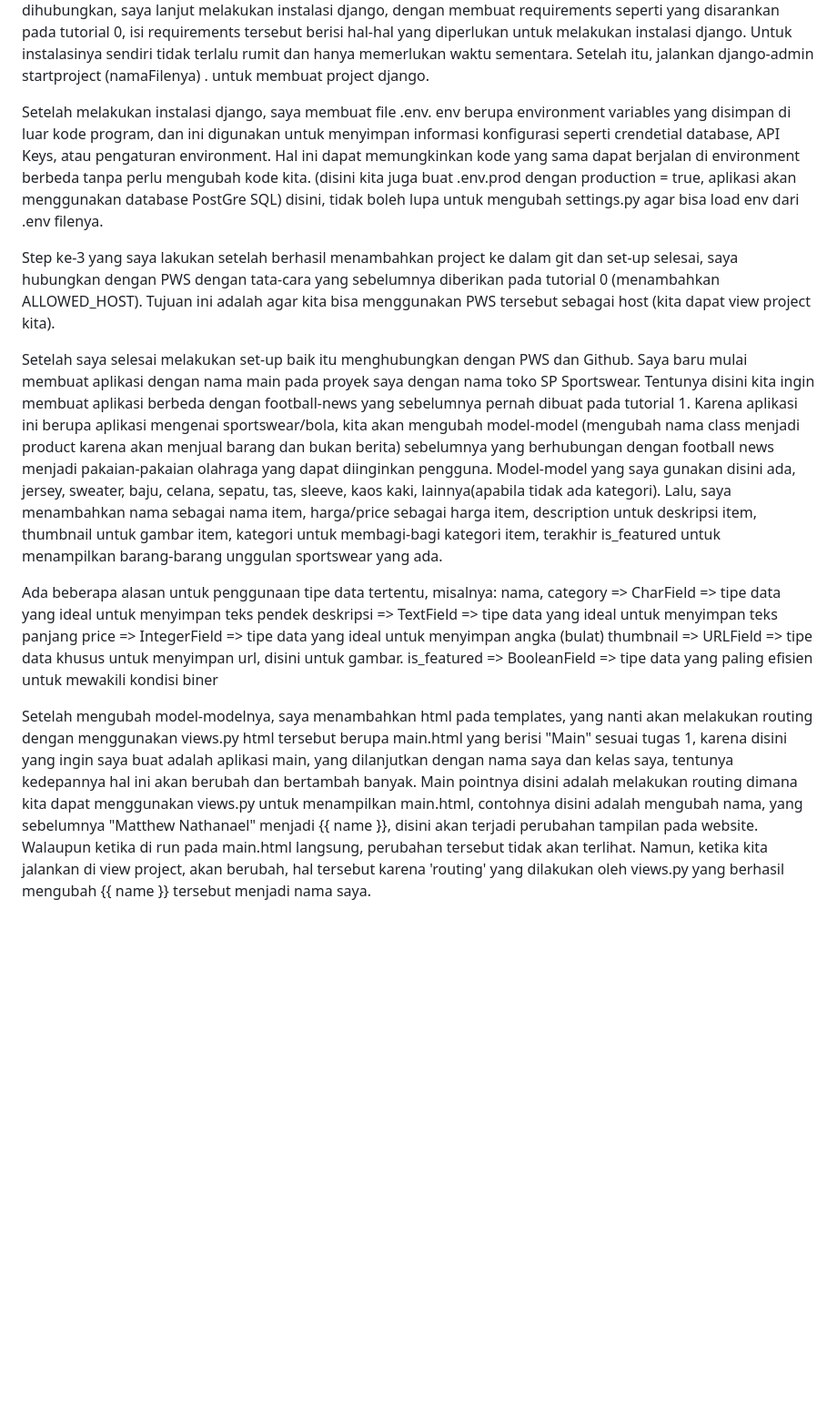
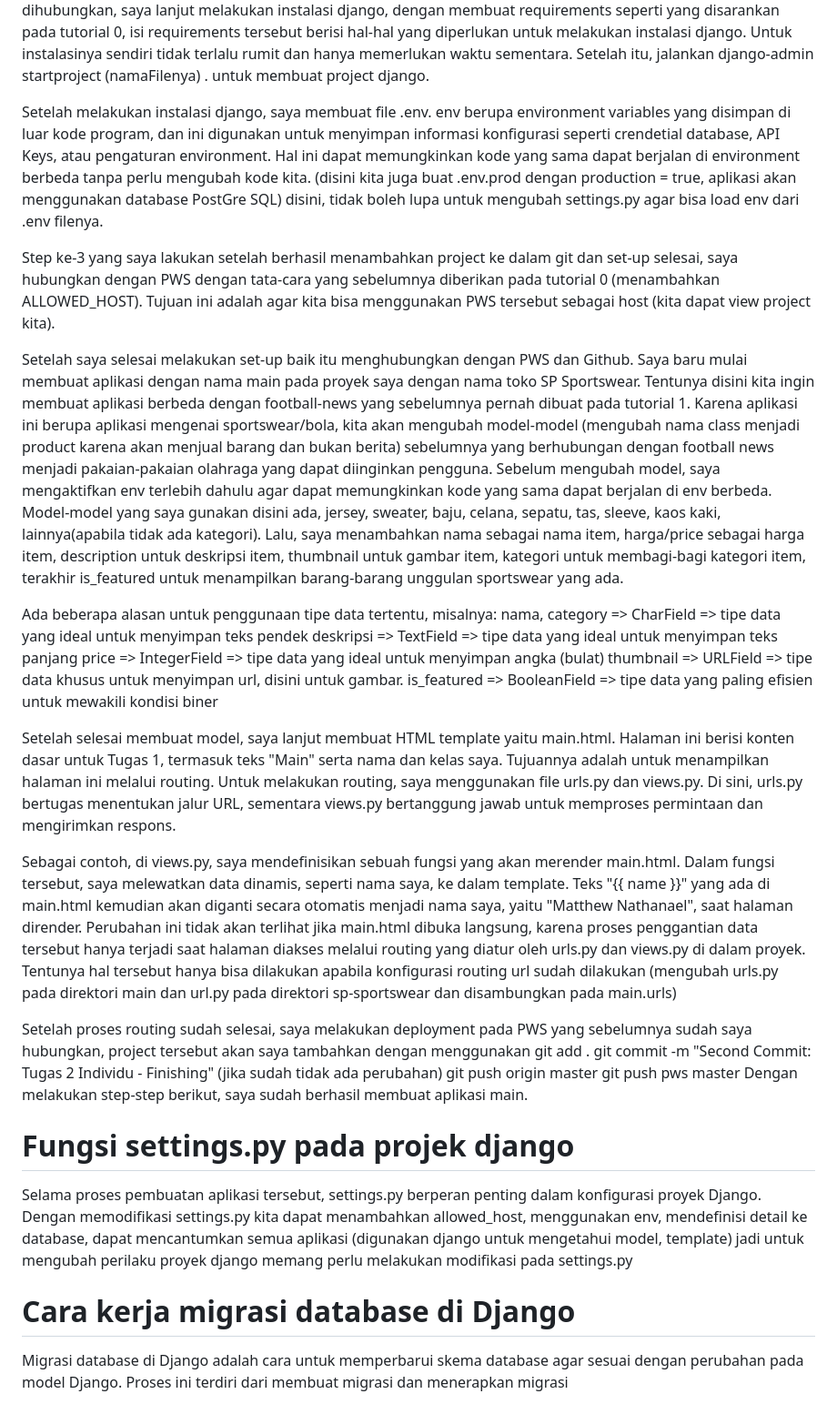
Before and after one commit to matthewnathanael/sp-sportswear, a Markdown page: README.md, the part around one of its changes. Shown at 91% size. Rendered like a GitHub page; blank space fills up the shorter version.

Commit message:
Tugas 2: Finishing

```diff
--- a/README.md
+++ b/README.md
@@ -1,6 +1,7 @@
 "# sp-sportswear"
 
 Dalam pembuatan project ini, saya memulai dari membuat project Django terlebih dahulu. Hal ini sudah pernah diterapakan sebelumnya saat melakukan tutorial, diawali dengan melakukan instalasi git dan membuat direktori baru yang nantinya akan kita gunakan untuk menambahkan project kita ke dalam github. Setelah menambahkan project tersebut ke dalam direktori yang sudah kita hubungkan dengan github menggunakan git remote add (link git), saya melakukan commit dan push agar project tersebut dapat ditambahkan ke Github. Setelah berhasil dihubungkan, saya lanjut melakukan instalasi django, dengan membuat requirements seperti yang disarankan pada tutorial 0, isi requirements tersebut berisi hal-hal yang diperlukan untuk melakukan instalasi django. Untuk instalasinya sendiri tidak terlalu rumit dan hanya memerlukan waktu sementara. Setelah itu, jalankan django-admin startproject (namaFilenya) . untuk membuat project django.
+
 
 Setelah melakukan instalasi django, saya membuat file .env.
 env berupa environment variables yang disimpan di luar kode program, dan ini digunakan untuk menyimpan informasi konfigurasi seperti crendetial database, API Keys, atau pengaturan environment. Hal ini dapat memungkinkan kode yang sama dapat berjalan di environment berbeda tanpa perlu mengubah kode kita. (disini kita juga buat .env.prod dengan production = true, aplikasi akan menggunakan database PostGre SQL)
@@ -9,7 +10,7 @@ disini, tidak boleh lupa untuk mengubah settings.py agar bisa load env dari .env
 
 Step ke-3 yang saya lakukan setelah berhasil menambahkan project ke dalam git dan set-up selesai, saya hubungkan dengan PWS dengan tata-cara yang sebelumnya diberikan pada tutorial 0 (menambahkan ALLOWED_HOST). Tujuan ini adalah agar kita bisa menggunakan PWS tersebut sebagai host (kita dapat view project kita).
 
-Setelah saya selesai melakukan set-up baik itu menghubungkan dengan PWS dan Github. Saya baru mulai membuat aplikasi dengan nama main pada proyek saya dengan nama toko SP Sportswear. Tentunya disini kita ingin membuat aplikasi berbeda dengan football-news yang sebelumnya pernah dibuat pada tutorial 1. Karena aplikasi ini berupa aplikasi mengenai sportswear/bola, kita akan mengubah model-model (mengubah nama class menjadi product karena akan menjual barang dan bukan berita) sebelumnya yang berhubungan dengan football news menjadi pakaian-pakaian olahraga yang dapat diinginkan pengguna. Model-model yang saya gunakan disini ada,  jersey, sweater, baju, celana, sepatu, tas, sleeve, kaos kaki, lainnya(apabila tidak ada kategori). Lalu, saya menambahkan nama sebagai nama item, harga/price sebagai harga item, description untuk deskripsi item, thumbnail untuk gambar item, kategori untuk membagi-bagi kategori item, terakhir is_featured untuk menampilkan barang-barang unggulan sportswear yang ada.
+Setelah saya selesai melakukan set-up baik itu menghubungkan dengan PWS dan Github. Saya baru mulai membuat aplikasi dengan nama main pada proyek saya dengan nama toko SP Sportswear. Tentunya disini kita ingin membuat aplikasi berbeda dengan football-news yang sebelumnya pernah dibuat pada tutorial 1. Karena aplikasi ini berupa aplikasi mengenai sportswear/bola, kita akan mengubah model-model (mengubah nama class menjadi product karena akan menjual barang dan bukan berita) sebelumnya yang berhubungan dengan football news menjadi pakaian-pakaian olahraga yang dapat diinginkan pengguna. Sebelum mengubah model, saya mengaktifkan env terlebih dahulu agar dapat memungkinkan kode yang sama dapat berjalan di env berbeda. Model-model yang saya gunakan disini ada,  jersey, sweater, baju, celana, sepatu, tas, sleeve, kaos kaki, lainnya(apabila tidak ada kategori). Lalu, saya menambahkan nama sebagai nama item, harga/price sebagai harga item, description untuk deskripsi item, thumbnail untuk gambar item, kategori untuk membagi-bagi kategori item, terakhir is_featured untuk menampilkan barang-barang unggulan sportswear yang ada.
 
 
 Ada beberapa alasan untuk penggunaan tipe data tertentu, misalnya:
@@ -19,6 +20,21 @@ price => IntegerField => tipe data yang ideal untuk menyimpan angka (bulat)
 thumbnail => URLField => tipe data khusus untuk menyimpan url, disini untuk gambar.
 is_featured => BooleanField => tipe data yang paling efisien untuk mewakili kondisi biner
 
+Setelah selesai membuat model, saya lanjut membuat HTML template yaitu main.html. Halaman ini berisi konten dasar untuk Tugas 1, termasuk teks "Main" serta nama dan kelas saya. Tujuannya adalah untuk menampilkan halaman ini melalui routing.
+Untuk melakukan routing, saya menggunakan file urls.py dan views.py. Di sini, urls.py bertugas menentukan jalur URL, sementara views.py bertanggung jawab untuk memproses permintaan dan mengirimkan respons.
 
-Setelah mengubah model-modelnya, saya menambahkan html pada templates, yang nanti akan melakukan routing dengan menggunakan views.py
-html tersebut berupa main.html yang berisi "Main" sesuai tugas 1, karena disini yang ingin saya buat adalah aplikasi main, yang dilanjutkan dengan nama saya dan kelas saya, tentunya kedepannya hal ini akan berubah dan bertambah banyak. Main pointnya disini adalah melakukan routing dimana kita dapat menggunakan views.py untuk menampilkan main.html, contohnya disini adalah mengubah nama, yang sebelumnya "Matthew Nathanael" menjadi {{ name }}, disini akan terjadi perubahan tampilan pada website. Walaupun ketika di run pada main.html langsung, perubahan tersebut tidak akan terlihat. Namun, ketika kita jalankan di view project, akan berubah, hal tersebut karena 'routing' yang dilakukan oleh views.py yang berhasil mengubah {{ name }} tersebut menjadi nama saya.
+Sebagai contoh, di views.py, saya mendefinisikan sebuah fungsi yang akan merender main.html. Dalam fungsi tersebut, saya melewatkan data dinamis, seperti nama saya, ke dalam template. Teks "{{ name }}" yang ada di main.html kemudian akan diganti secara otomatis menjadi nama saya, yaitu "Matthew Nathanael", saat halaman dirender. Perubahan ini tidak akan terlihat jika main.html dibuka langsung, karena proses penggantian data tersebut hanya terjadi saat halaman diakses melalui routing yang diatur oleh urls.py dan views.py di dalam proyek. Tentunya hal tersebut hanya bisa dilakukan apabila konfigurasi routing url sudah dilakukan (mengubah urls.py pada direktori main dan url.py pada direktori sp-sportswear dan disambungkan pada main.urls)
+
+Setelah proses routing sudah selesai, saya melakukan deployment pada PWS yang sebelumnya sudah saya hubungkan, project tersebut akan saya tambahkan dengan menggunakan
+git add .
+git commit -m "Second Commit: Tugas 2 Individu - Finishing" (jika sudah tidak ada perubahan)
+git push origin master
+git push pws master
+Dengan melakukan step-step berikut, saya sudah berhasil membuat aplikasi main.
+
+# Fungsi settings.py pada projek django
+Selama proses pembuatan aplikasi tersebut, settings.py berperan penting dalam konfigurasi proyek Django. Dengan memodifikasi settings.py kita dapat menambahkan allowed_host, menggunakan env, mendefinisi detail ke database, dapat mencantumkan semua aplikasi (digunakan django untuk mengetahui model, template) jadi untuk mengubah perilaku proyek django memang perlu melakukan modifikasi pada settings.py
+
+# Cara kerja migrasi database di Django
+Migrasi database di Django adalah cara untuk memperbarui skema database agar sesuai dengan perubahan pada model Django. Proses ini terdiri dari membuat migrasi dan menerapkan migrasi
+
```
Also changed, not shown: other parts of README.md (+10 -0 lines).
